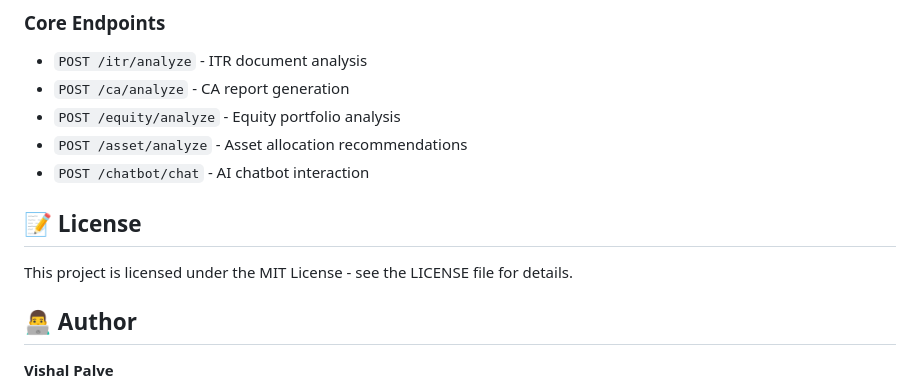
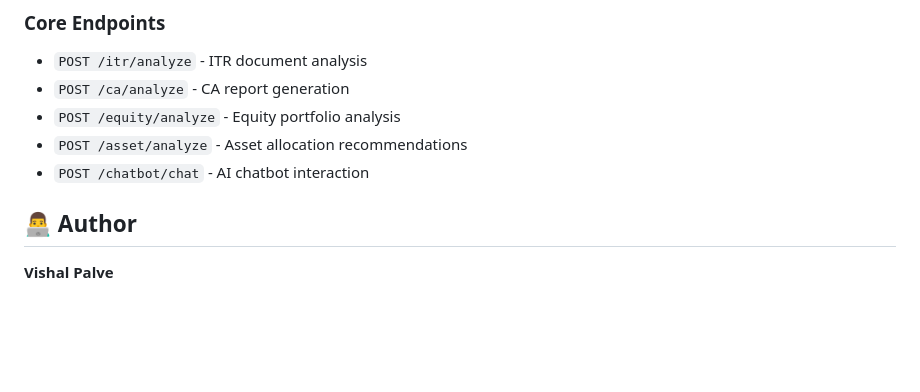
Before and after one commit to Vishal-Palve/FinAI-CA-Multi-Agent-Platform, a Markdown page: README.md, the part around the change. GitHub-like rendering; blank space fills up the shorter version.

```diff
--- a/README.md
+++ b/README.md
@@ -187,9 +187,6 @@ itr_specialist:
 - `POST /asset/analyze` - Asset allocation recommendations
 - `POST /chatbot/chat` - AI chatbot interaction
 
-## 📝 License
-
-This project is licensed under the MIT License - see the LICENSE file for details.
 
 ## 👨‍💻 Author
 
```
